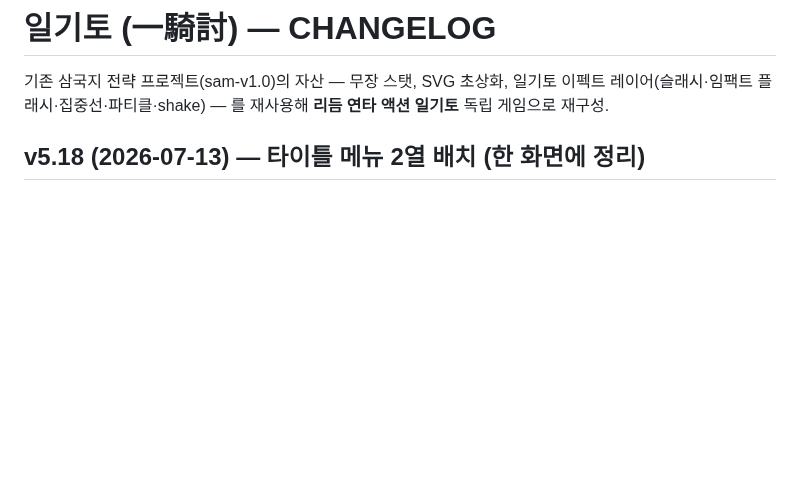
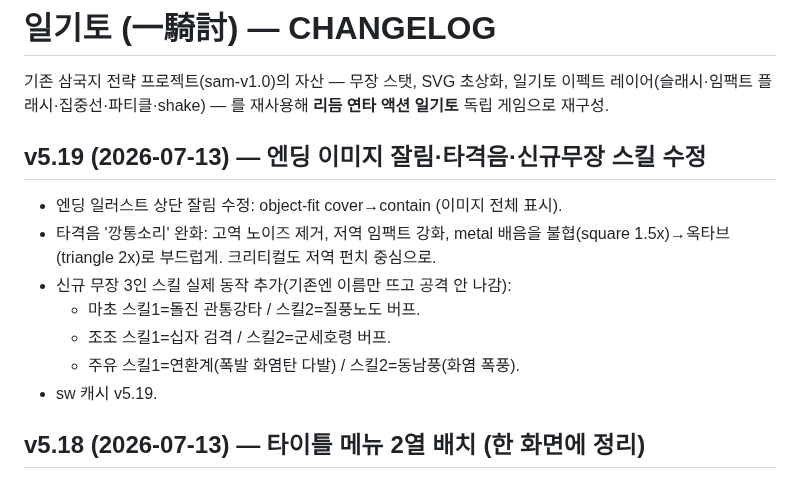
Before and after one commit to aaronkyung-a11y/musou, a Markdown page: CHANGELOG.md, the part around the change. Rendered like a GitHub page; blank space fills up the shorter version.

Commit message:
docs: v5.19

```diff
--- a/CHANGELOG.md
+++ b/CHANGELOG.md
@@ -1,6 +1,15 @@
 # 일기토 (一騎討) — CHANGELOG
 
 기존 삼국지 전략 프로젝트(sam-v1.0)의 자산 — 무장 스탯, SVG 초상화, 일기토 이펙트 레이어(슬래시·임팩트 플래시·집중선·파티클·shake) — 를 재사용해 **리듬 연타 액션 일기토** 독립 게임으로 재구성.
+
+## v5.19 (2026-07-13) — 엔딩 이미지 잘림·타격음·신규무장 스킬 수정
+- 엔딩 일러스트 상단 잘림 수정: object-fit cover→contain (이미지 전체 표시).
+- 타격음 '깡통소리' 완화: 고역 노이즈 제거, 저역 임팩트 강화, metal 배음을 불협(square 1.5x)→옥타브(triangle 2x)로 부드럽게. 크리티컬도 저역 펀치 중심으로.
+- 신규 무장 3인 스킬 실제 동작 추가(기존엔 이름만 뜨고 공격 안 나감):
+  - 마초 스킬1=돌진 관통강타 / 스킬2=질풍노도 버프.
+  - 조조 스킬1=십자 검격 / 스킬2=군세호령 버프.
+  - 주유 스킬1=연환계(폭발 화염탄 다발) / 스킬2=동남풍(화염 폭풍).
+- sw 캐시 v5.19.
 
 ## v5.18 (2026-07-13) — 타이틀 메뉴 2열 배치 (한 화면에 정리)
 - 작은 메뉴 버튼(병영·도전과제·조작방법·음악)을 2열 그리드로 배치 → 세로 공간 절약, 스크롤 없이 한 화면에 모두 표시.
```
